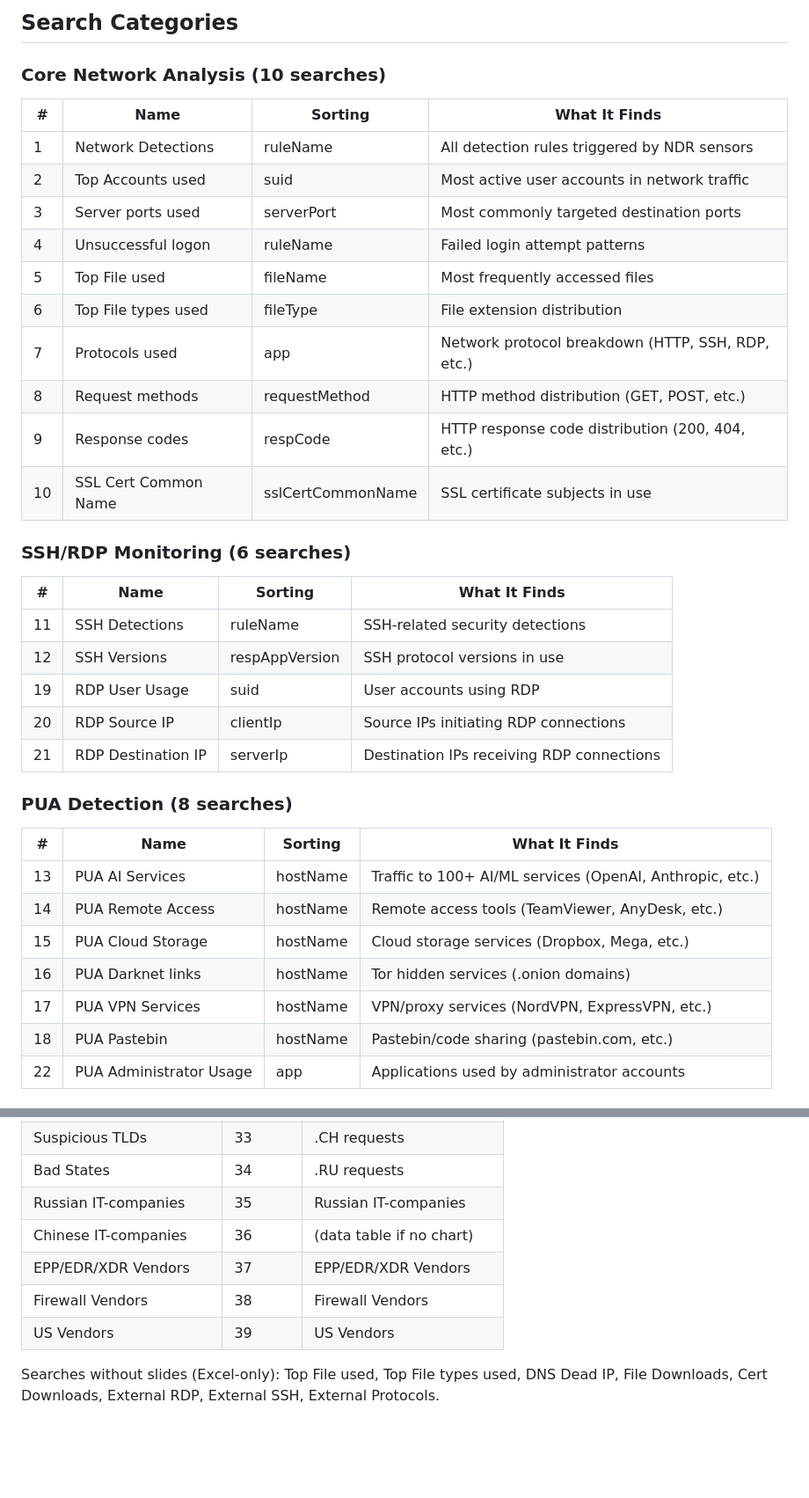
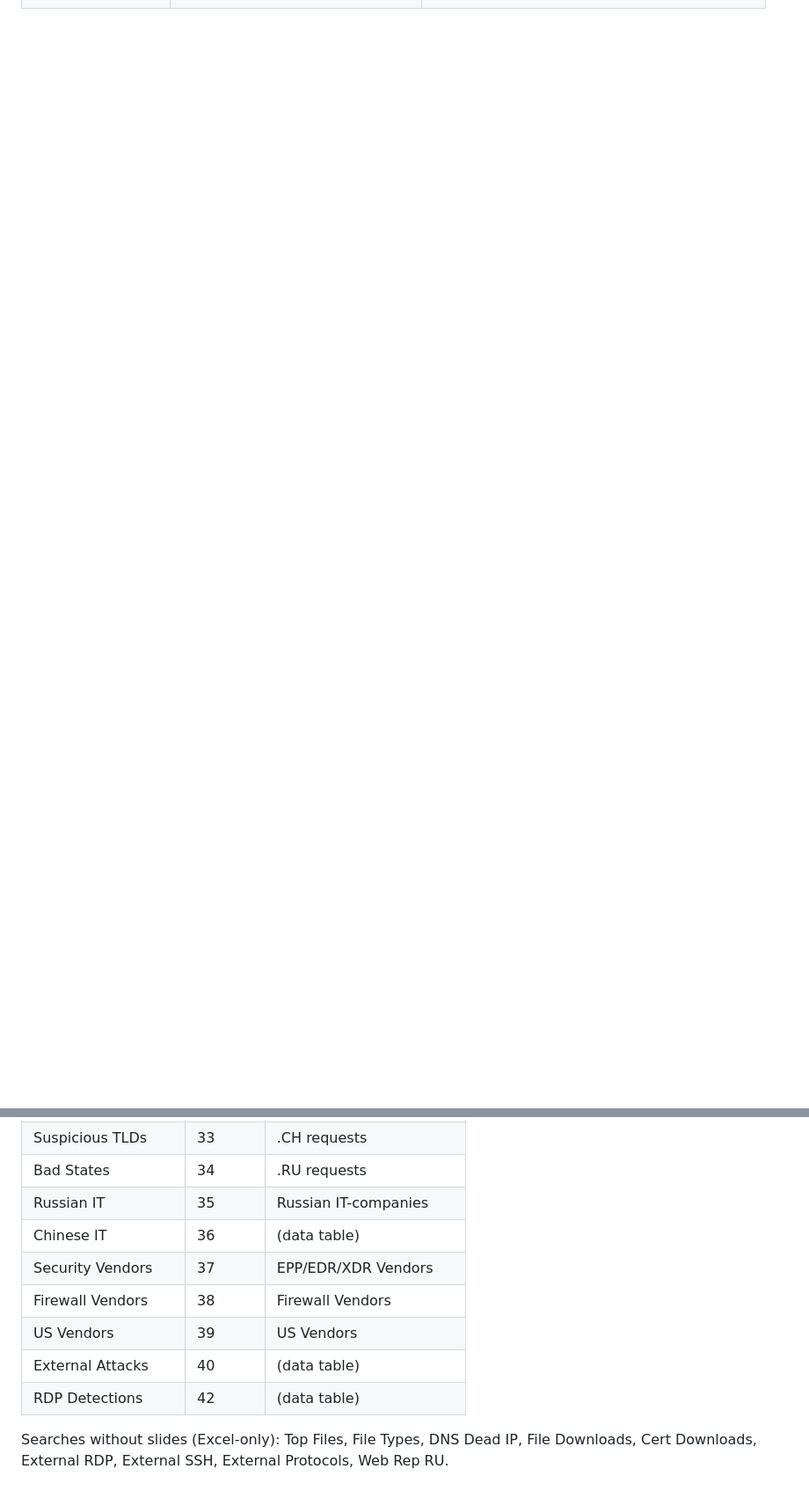
Before and after one commit to Angelmountain/tmas-ai-scanner, a Markdown page: templates/SEARCHES.md, 2 parts joined by grey strips. Shown at 88% size. GitHub-like rendering; blank space fills up the shorter version.

```diff
--- a/templates/SEARCHES.md
+++ b/templates/SEARCHES.md
@@ -77,36 +144,0 @@ tacticId:(TA0001 OR TA0002)
-## Search Categories
-
-### Core Network Analysis (10 searches)
-| # | Name | Sorting | What It Finds |
-|---|------|---------|---------------|
-| 1 | Network Detections | ruleName | All detection rules triggered by NDR sensors |
-| 2 | Top Accounts used | suid | Most active user accounts in network traffic |
-| 3 | Server ports used | serverPort | Most commonly targeted destination ports |
-| 4 | Unsuccessful logon | ruleName | Failed login attempt patterns |
-| 5 | Top File used | fileName | Most frequently accessed files |
-| 6 | Top File types used | fileType | File extension distribution |
-| 7 | Protocols used | app | Network protocol breakdown (HTTP, SSH, RDP, etc.) |
-| 8 | Request methods | requestMethod | HTTP method distribution (GET, POST, etc.) |
-| 9 | Response codes | respCode | HTTP response code distribution (200, 404, etc.) |
-| 10 | SSL Cert Common Name | sslCertCommonName | SSL certificate subjects in use |
-
-### SSH/RDP Monitoring (6 searches)
-| # | Name | Sorting | What It Finds |
-|---|------|---------|---------------|
-| 11 | SSH Detections | ruleName | SSH-related security detections |
-| 12 | SSH Versions | respAppVersion | SSH protocol versions in use |
-| 19 | RDP User Usage | suid | User accounts using RDP |
-| 20 | RDP Source IP | clientIp | Source IPs initiating RDP connections |
-| 21 | RDP Destination IP | serverIp | Destination IPs receiving RDP connections |
-
-### PUA Detection (8 searches)
-| # | Name | Sorting | What It Finds |
-|---|------|---------|---------------|
-| 13 | PUA AI Services | hostName | Traffic to 100+ AI/ML services (OpenAI, Anthropic, etc.) |
-| 14 | PUA Remote Access | hostName | Remote access tools (TeamViewer, AnyDesk, etc.) |
-| 15 | PUA Cloud Storage | hostName | Cloud storage services (Dropbox, Mega, etc.) |
-| 16 | PUA Darknet links | hostName | Tor hidden services (.onion domains) |
-| 17 | PUA VPN Services | hostName | VPN/proxy services (NordVPN, ExpressVPN, etc.) |
-| 18 | PUA Pastebin | hostName | Pastebin/code sharing (pastebin.com, etc.) |
-| 22 | PUA Administrator Usage | app | Applications used by administrator accounts |
-
@@ -165,9 +172,11 @@ Searches that have corresponding chart slides in the NDR Security Assessment v2.
 | Suspicious TLDs | 33 | .CH requests |
 | Bad States | 34 | .RU requests |
-| Russian IT-companies | 35 | Russian IT-companies |
-| Chinese IT-companies | 36 | (data table if no chart) |
-| EPP/EDR/XDR Vendors | 37 | EPP/EDR/XDR Vendors |
+| Russian IT | 35 | Russian IT-companies |
+| Chinese IT | 36 | (data table) |
+| Security Vendors | 37 | EPP/EDR/XDR Vendors |
 | Firewall Vendors | 38 | Firewall Vendors |
 | US Vendors | 39 | US Vendors |
+| External Attacks | 40 | (data table) |
+| RDP Detections | 42 | (data table) |
 
-Searches without slides (Excel-only): Top File used, Top File types used, DNS Dead IP, File Downloads, Cert Downloads, External RDP, External SSH, External Protocols.
+Searches without slides (Excel-only): Top Files, File Types, DNS Dead IP, File Downloads, Cert Downloads, External RDP, External SSH, External Protocols, Web Rep RU.
```
Also changed, not shown: other parts of templates/SEARCHES.md (+144 -101 lines).
